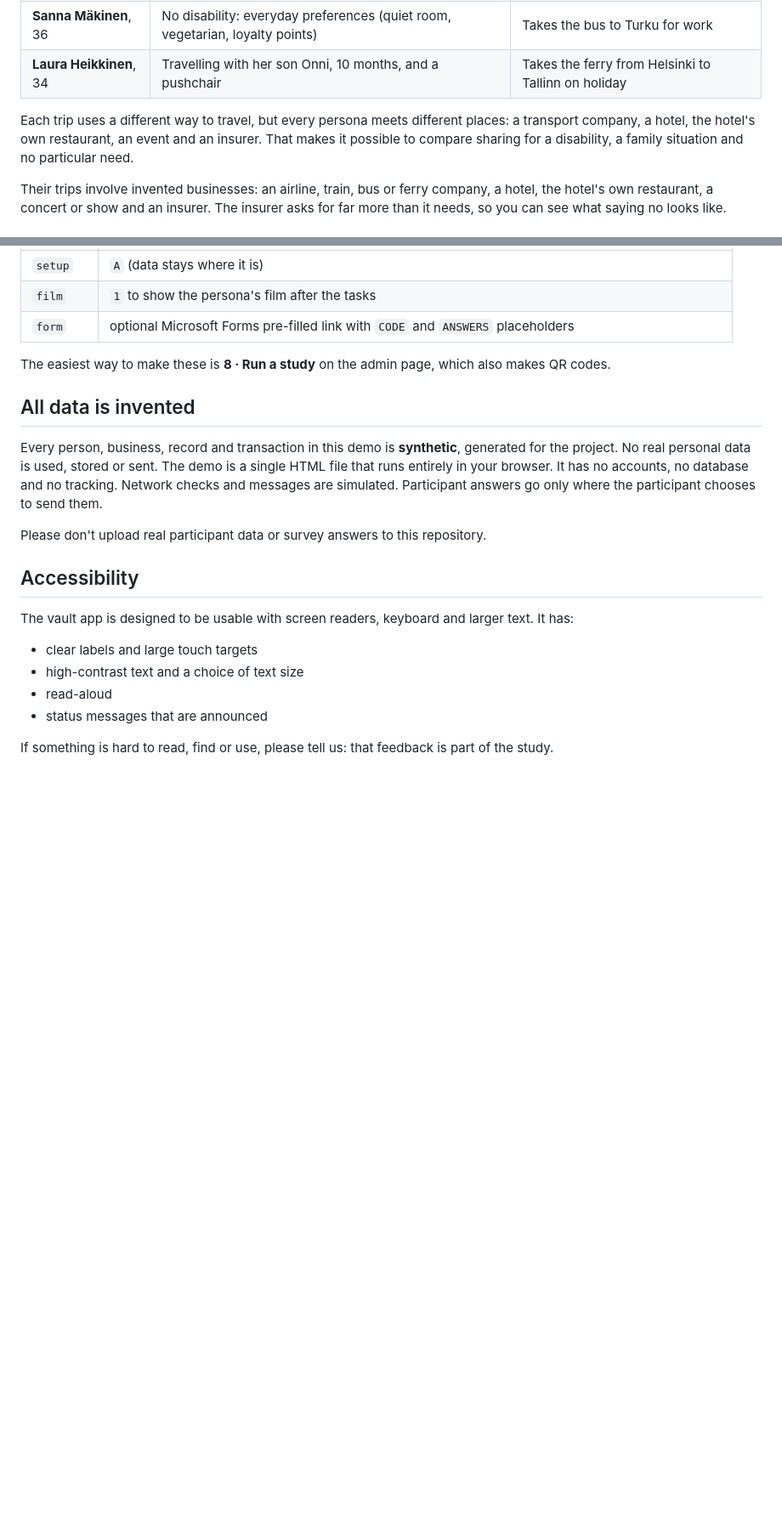
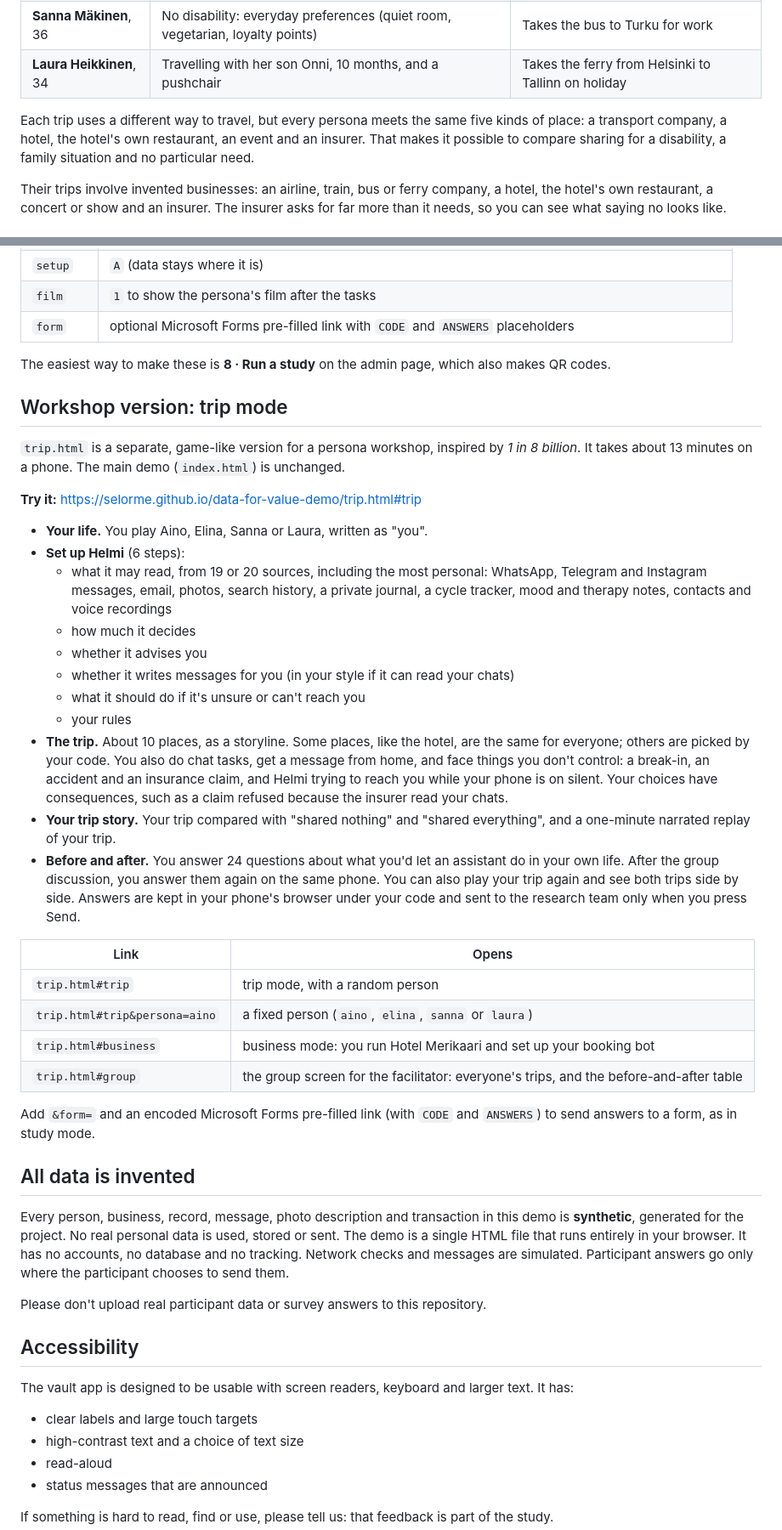
Before and after one commit to Selorme/data-for-value-demo, a Markdown page: README.md, 2 parts joined by grey strips. Shown at 85% size. Rendered like a GitHub page; blank space fills up the shorter version.

Commit message:
Updated readme and trip mode

```diff
--- a/README.md
+++ b/README.md
@@ -30,7 +30,7 @@ Four invented personas, each with an upcoming trip:
 | **Sanna Mäkinen**, 36 | No disability: everyday preferences (quiet room, vegetarian, loyalty points) | Takes the bus to Turku for work |
 | **Laura Heikkinen**, 34 | Travelling with her son Onni, 10 months, and a pushchair | Takes the ferry from Helsinki to Tallinn on holiday |
 
-Each trip uses a different way to travel, but every persona meets different places: a transport company, a hotel, the hotel's own restaurant, an event and an insurer. That makes it possible to compare sharing for a disability, a family situation and no particular need.
+Each trip uses a different way to travel, but every persona meets the same five kinds of place: a transport company, a hotel, the hotel's own restaurant, an event and an insurer. That makes it possible to compare sharing for a disability, a family situation and no particular need.
 
 Their trips involve invented businesses: an airline, train, bus or ferry company, a hotel, the hotel's own restaurant, a concert or show and an insurer. The insurer asks for far more than it needs, so you can see what saying no looks like.
 
@@ -115,9 +115,36 @@ https://selorme.github.io/data-for-value-demo/#vault&setup=A
 
 The easiest way to make these is **8 · Run a study** on the admin page, which also makes QR codes.
 
+## Workshop version: trip mode
+
+`trip.html` is a separate, game-like version for a persona workshop, inspired by *1 in 8 billion*. It takes about 13 minutes on a phone. The main demo (`index.html`) is unchanged.
+
+**Try it:** https://selorme.github.io/data-for-value-demo/trip.html#trip
+
+- **Your life.** You play Aino, Elina, Sanna or Laura, written as "you".
+- **Set up Helmi** (6 steps):
+  - what it may read, from 19 or 20 sources, including the most personal: WhatsApp, Telegram and Instagram messages, email, photos, search history, a private journal, a cycle tracker, mood and therapy notes, contacts and voice recordings
+  - how much it decides
+  - whether it advises you
+  - whether it writes messages for you (in your style if it can read your chats)
+  - what it should do if it's unsure or can't reach you
+  - your rules
+- **The trip.** About 10 places, as a storyline. Some places, like the hotel, are the same for everyone; others are picked by your code. You also do chat tasks, get a message from home, and face things you don't control: a break-in, an accident and an insurance claim, and Helmi trying to reach you while your phone is on silent. Your choices have consequences, such as a claim refused because the insurer read your chats.
+- **Your trip story.** Your trip compared with "shared nothing" and "shared everything", and a one-minute narrated replay of your trip.
+- **Before and after.** You answer 24 questions about what you'd let an assistant do in your own life. After the group discussion, you answer them again on the same phone. You can also play your trip again and see both trips side by side. Answers are kept in your phone's browser under your code and sent to the research team only when you press Send.
+
+| Link | Opens |
+| --- | --- |
+| `trip.html#trip` | trip mode, with a random person |
+| `trip.html#trip&persona=aino` | a fixed person (`aino`, `elina`, `sanna` or `laura`) |
+| `trip.html#business` | business mode: you run Hotel Merikaari and set up your booking bot |
+| `trip.html#group` | the group screen for the facilitator: everyone's trips, and the before-and-after table |
+
+Add `&form=` and an encoded Microsoft Forms pre-filled link (with `CODE` and `ANSWERS`) to send answers to a form, as in study mode.
+
 ## All data is invented
 
-Every person, business, record and transaction in this demo is **synthetic**, generated for the project. No real personal data is used, stored or sent. The demo is a single HTML file that runs entirely in your browser. It has no accounts, no database and no tracking. Network checks and messages are simulated. Participant answers go only where the participant chooses to send them.
+Every person, business, record, message, photo description and transaction in this demo is **synthetic**, generated for the project. No real personal data is used, stored or sent. The demo is a single HTML file that runs entirely in your browser. It has no accounts, no database and no tracking. Network checks and messages are simulated. Participant answers go only where the participant chooses to send them.
 
 Please don't upload real participant data or survey answers to this repository.
 
```
Also changed, not shown: other parts of README.md (+1 -1 lines).
